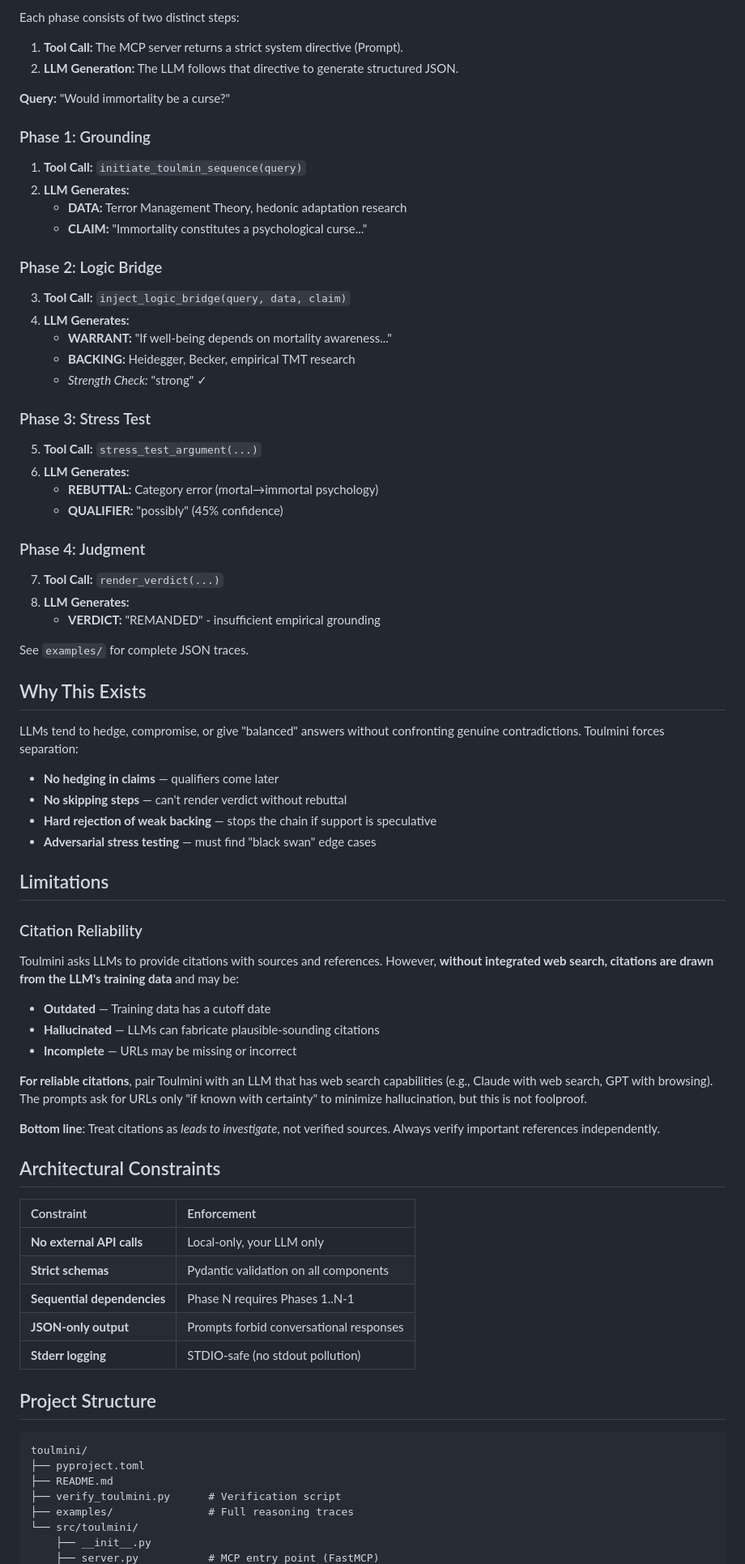
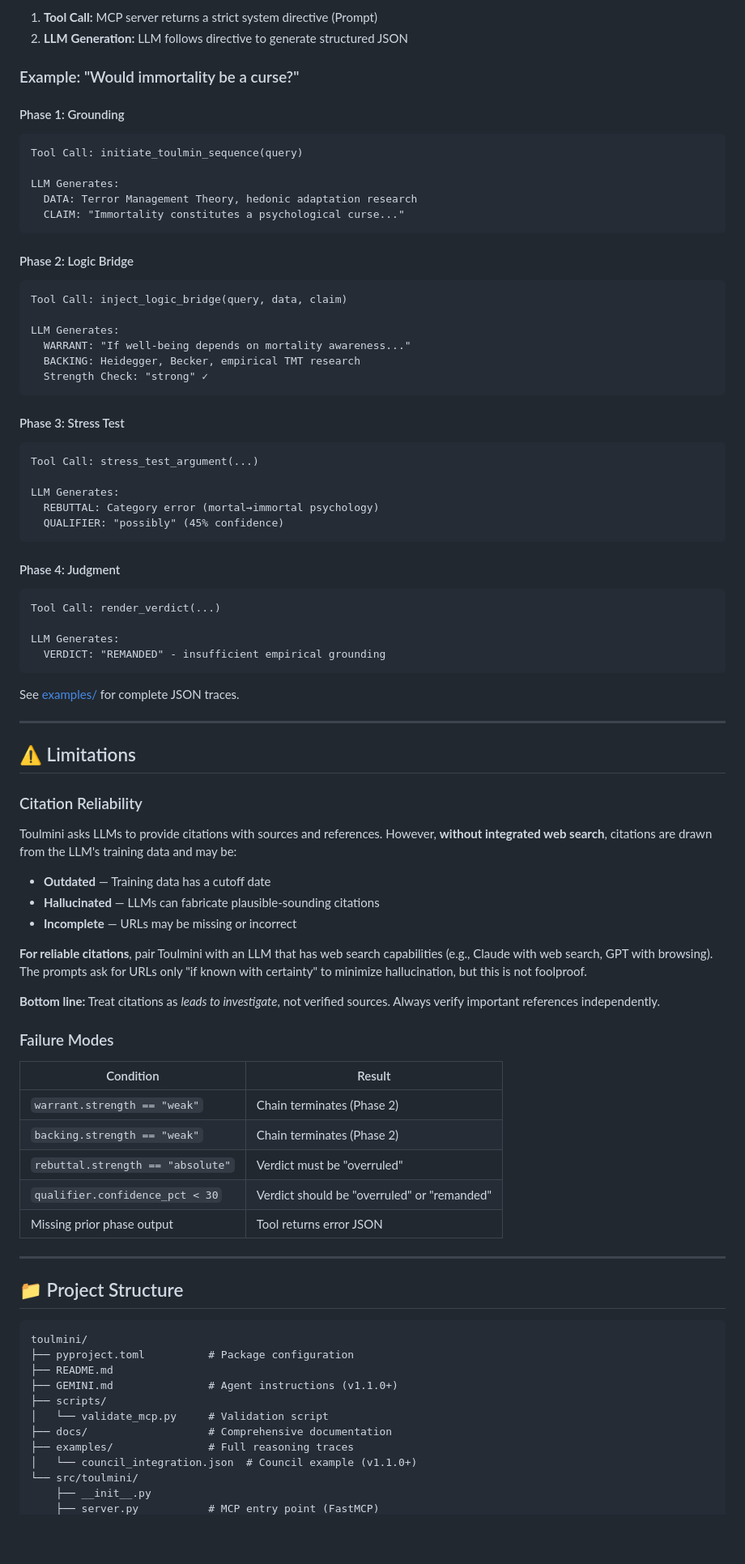
Before and after one commit to Hmbown/Toulmini, a Markdown page: README.md, the part around one of its changes. Shown at 81% size. Drawn GitHub-style; blank space fills up the shorter version.

````diff
--- a/README.md
+++ b/README.md
@@ -171,50 +364,54 @@ Use this after `render_verdict` to get a nicely formatted summary with headings,
 
-Each phase consists of two distinct steps:
-1.  **Tool Call:** The MCP server returns a strict system directive (Prompt).
-2.  **LLM Generation:** The LLM follows that directive to generate structured JSON.
+1. **Tool Call:** MCP server returns a strict system directive (Prompt)
+2. **LLM Generation:** LLM follows directive to generate structured JSON
 
-**Query:** "Would immortality be a curse?"
+### Example: "Would immortality be a curse?"
 
-### Phase 1: Grounding
-1.  **Tool Call:** `initiate_toulmin_sequence(query)`
-2.  **LLM Generates:**
-    *   **DATA:** Terror Management Theory, hedonic adaptation research
-    *   **CLAIM:** "Immortality constitutes a psychological curse..."
+#### Phase 1: Grounding
+```
+Tool Call: initiate_toulmin_sequence(query)
 
-### Phase 2: Logic Bridge
-3.  **Tool Call:** `inject_logic_bridge(query, data, claim)`
-4.  **LLM Generates:**
-    *   **WARRANT:** "If well-being depends on mortality awareness..."
-    *   **BACKING:** Heidegger, Becker, empirical TMT research
-    *   *Strength Check:* "strong" ✓
+LLM Generates:
+  DATA: Terror Management Theory, hedonic adaptation research
+  CLAIM: "Immortality constitutes a psychological curse..."
+```
 
-### Phase 3: Stress Test
-5.  **Tool Call:** `stress_test_argument(...)`
-6.  **LLM Generates:**
-    *   **REBUTTAL:** Category error (mortal→immortal psychology)
-    *   **QUALIFIER:** "possibly" (45% confidence)
+#### Phase 2: Logic Bridge
+```
+Tool Call: inject_logic_bridge(query, data, claim)
 
-### Phase 4: Judgment
-7.  **Tool Call:** `render_verdict(...)`
-8.  **LLM Generates:**
-    *   **VERDICT:** "REMANDED" - insufficient empirical grounding
+LLM Generates:
+  WARRANT: "If well-being depends on mortality awareness..."
+  BACKING: Heidegger, Becker, empirical TMT research
+  Strength Check: "strong" ✓
+```
 
-See `examples/` for complete JSON traces.
+#### Phase 3: Stress Test
+```
+Tool Call: stress_test_argument(...)
 
-## Why This Exists
+LLM Generates:
+  REBUTTAL: Category error (mortal→immortal psychology)
+  QUALIFIER: "possibly" (45% confidence)
+```
 
-LLMs tend to hedge, compromise, or give "balanced" answers without confronting genuine contradictions. Toulmini forces separation:
+#### Phase 4: Judgment
+```
+Tool Call: render_verdict(...)
 
-*   **No hedging in claims** — qualifiers come later
-*   **No skipping steps** — can't render verdict without rebuttal
-*   **Hard rejection of weak backing** — stops the chain if support is speculative
-*   **Adversarial stress testing** — must find "black swan" edge cases
+LLM Generates:
+  VERDICT: "REMANDED" - insufficient empirical grounding
+```
 
-## Limitations
+See [examples/](examples/) for complete JSON traces.
+
+---
+
+## ⚠️ Limitations
 
 ### Citation Reliability
 
-Toulmini asks LLMs to provide citations with sources and references. However, **without integrated web search, citations are drawn from the LLM's training data** and may be:
+Toulmini asks LLMs to provide citations with sources and references. However, **without integrated web search**, citations are drawn from the LLM's training data and may be:
 
 - **Outdated** — Training data has a cutoff date
 - **Hallucinated** — LLMs can fabricate plausible-sounding citations
@@ -222,26 +419,32 @@ Toulmini asks LLMs to provide citations with sources and references. However, **
 
 **For reliable citations**, pair Toulmini with an LLM that has web search capabilities (e.g., Claude with web search, GPT with browsing). The prompts ask for URLs only "if known with certainty" to minimize hallucination, but this is not foolproof.
 
-**Bottom line**: Treat citations as *leads to investigate*, not verified sources. Always verify important references independently.
+**Bottom line:** Treat citations as *leads to investigate*, not verified sources. Always verify important references independently.
 
-## Architectural Constraints
+### Failure Modes
 
-| Constraint | Enforcement |
-| :--- | :--- |
-| **No external API calls** | Local-only, your LLM only |
-| **Strict schemas** | Pydantic validation on all components |
-| **Sequential dependencies** | Phase N requires Phases 1..N-1 |
-| **JSON-only output** | Prompts forbid conversational responses |
-| **Stderr logging** | STDIO-safe (no stdout pollution) |
+| Condition | Result |
+|-----------|--------|
+| `warrant.strength == "weak"` | Chain terminates (Phase 2) |
+| `backing.strength == "weak"` | Chain terminates (Phase 2) |
+| `rebuttal.strength == "absolute"` | Verdict must be "overruled" |
+| `qualifier.confidence_pct < 30` | Verdict should be "overruled" or "remanded" |
+| Missing prior phase output | Tool returns error JSON |
 
-## Project Structure
+---
+
+## 📁 Project Structure
 
 ```
 toulmini/
-├── pyproject.toml
+├── pyproject.toml          # Package configuration
 ├── README.md
-├── verify_toulmini.py      # Verification script
+├── GEMINI.md               # Agent instructions (v1.1.0+)
+├── scripts/
+│   └── validate_mcp.py     # Validation script
+├── docs/                   # Comprehensive documentation
 ├── examples/               # Full reasoning traces
+│   └── council_integration.json  # Council example (v1.1.0+)
 └── src/toulmini/
     ├── __init__.py
     ├── server.py           # MCP entry point (FastMCP)
````
Also changed, not shown: other parts of README.md (+330 -226 lines).
